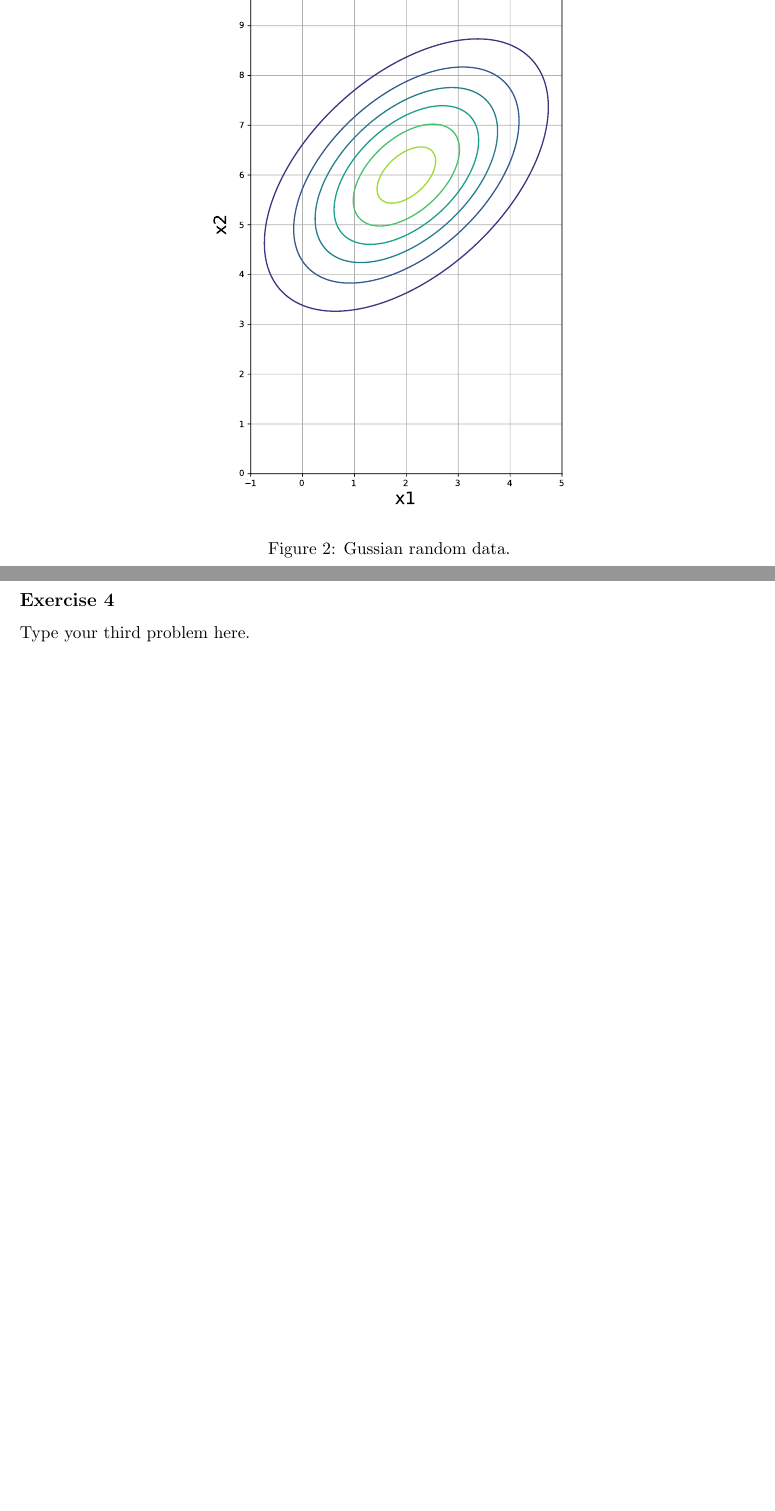
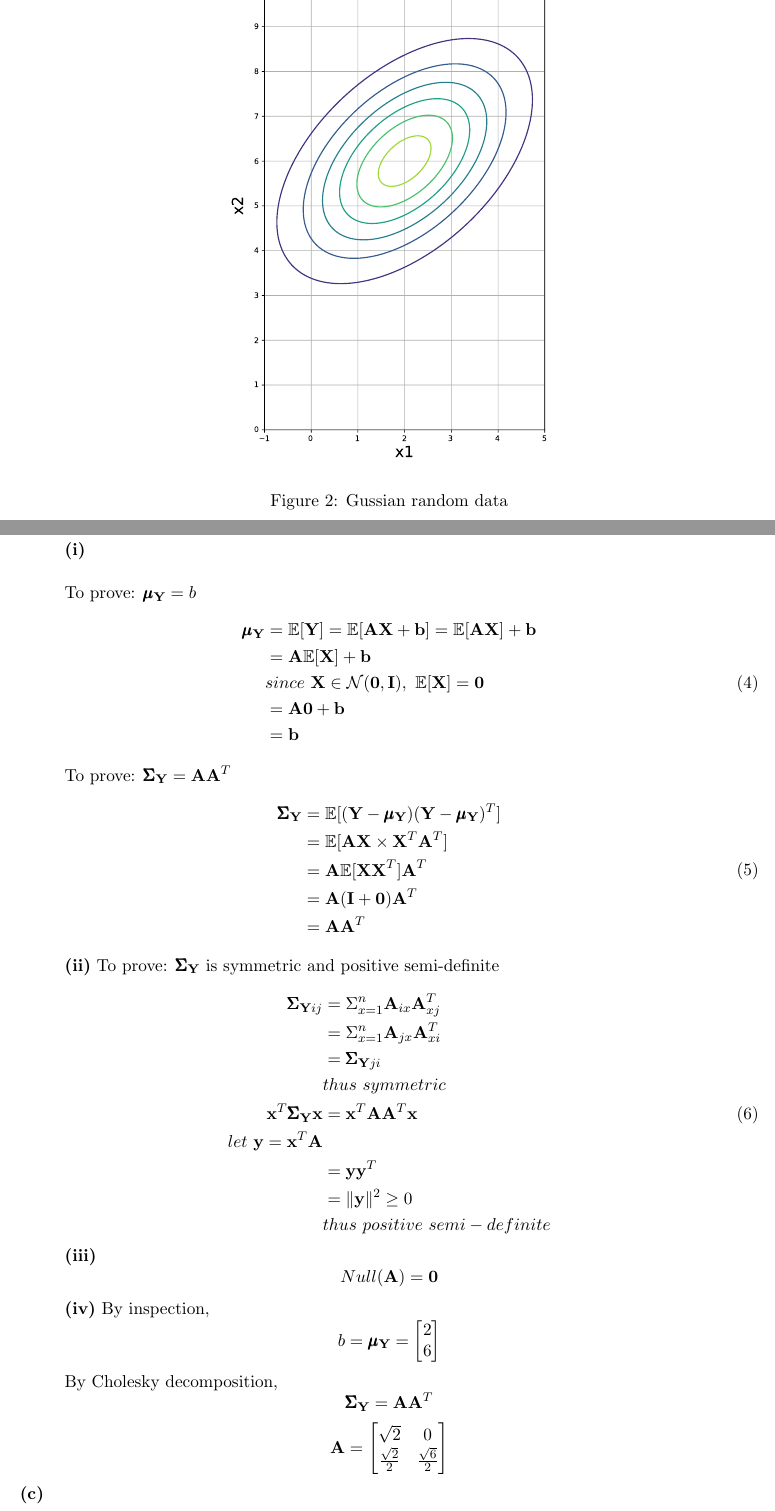
Before and after one commit to AClouDitation/ECE595ML, a LaTeX problem sheet (hw01/hw01.tex): two parts of pages 4 and 5 of 5 before the commit and two parts of pages 3 and 4 of 6 after it, joined at a grey line, cut so that both start at the same text, the shorter picture padded with empty space. Compiled offline with pdfLaTeX.

Commit message:
almost there

```diff
--- a/hw01/hw01.tex
+++ b/hw01/hw01.tex
@@ -122,10 +123,69 @@ f_{\begin{bmatrix} X_1 \\ X_2 \end{bmatrix}}\left(\begin{bmatrix} x_1 \\ x_2 \en
 plot shown below
 \begin{figure}[h]
 \centering
-\includegraphics[width=0.5\linewidth]{exercise3_a}
-\caption{Gussian random data.}
+\includegraphics[width=0.45\linewidth]{exercise3_a}
+\caption{Gussian random data}
 \label{fig: figure 1}
 \end{figure}
 \pagebreak
+
+\noindent\textbf{(b)}\\
+
+\textbf{(i)}\\
+
+To prove: $\pmb{\mu}_\textbf{Y}=b$
+\begin{equation} \label{eq3}
+\begin{split}
+\pmb{\mu}_\textbf{Y}&=\mathbb{E}[\textbf{Y}]=\mathbb{E}[\textbf{A}\textbf{X}+\textbf{b}]=\mathbb{E}[\textbf{A}\textbf{X}]+\textbf{b} \\
+&=\textbf{A}\mathbb{E}[\textbf{X}]+\textbf{b}\\
+&since\ \textbf{X}\in \mathcal{N}(\textbf{0},\textbf{I}),\ \mathbb{E}[\textbf{X}]=\textbf{0}\\
+&=\textbf{A}\textbf{0}+\textbf{b}\\
+&=\textbf{b}
+\end{split}
+\end{equation}
+
+To prove: $\pmb{\Sigma}_\textbf{Y}=\textbf{A}\textbf{A}^T$
+\begin{equation} \label{eq4}
+\begin{split}
+\pmb{\Sigma}_\textbf{Y}&=\mathbb{E}[(\textbf{Y}-\pmb{\mu}_\textbf{Y})(\textbf{Y}-\pmb{\mu}_\textbf{Y})^T]\\
+&=\mathbb{E}[\textbf{AX}\times\textbf{X}^T\textbf{A}^T]\\
+&=\textbf{A}\mathbb{E}[\textbf{XX}^T]\textbf{A}^T\\
+&=\textbf{A}(\textbf{I}+\textbf{0})\textbf{A}^T\\
+&=\textbf{AA}^T
+\end{split}
+\end{equation}
+
+\textbf{(ii)}
+To prove: $\pmb{\Sigma}_\textbf{Y}$ is symmetric and positive semi-definite\\
+\begin{equation} \label{eq5}
+\begin{split}
+\pmb{\Sigma}_{\textbf{Y}ij}&=\Sigma_{x=1}^n\textbf{A}_{ix}\textbf{A}^T_{xj}\\
+&=\Sigma_{x=1}^n\textbf{A}_{jx}\textbf{A}_{xi}^T\\
+&=\pmb{\Sigma}_{\textbf{Y}ji}\\
+&thus\ symmetric \\
+\textbf{x}^T\pmb{\Sigma}_\textbf{Y}\textbf{x}&=\textbf{x}^T\textbf{AA}^T\textbf{x}\\
+let\ \textbf{y}=\textbf{x}^T\textbf{A}\\
+&=\textbf{yy}^T\\
+&=\|\textbf{y}\|^2 \ge 0\\
+&thus\ positive\ semi-definite
+\end{split}
+\end{equation}
+
+\textbf{(iii)}
+$$Null(\textbf{A}) = \textbf{0}$$
+
+\textbf{(iv)}
+By inspection,
+$$b=\pmb{\mu}_\textbf{Y}=\begin{bmatrix}2\\6\end{bmatrix}$$
+
+By Cholesky decomposition,
+$$\pmb{\Sigma}_\textbf{Y}=\textbf{A}\textbf{A}^T$$
+$$\textbf{A}=\begin{bmatrix}
+\sqrt{2}	&0\\
+\frac{\sqrt{2}}{2}	&\frac{\sqrt{6}}{2}
+\end{bmatrix}$$
+\pagebreak
+\noindent\textbf{(c)}\\
+TODO: write this
+\pagebreak
 \subsection*{Exercise 4}
-Type your third problem here.
```
Also changed, not shown: hw01/hw01.pdf, hw01/hw01.tex (41 more changed lines), 4 other files.
